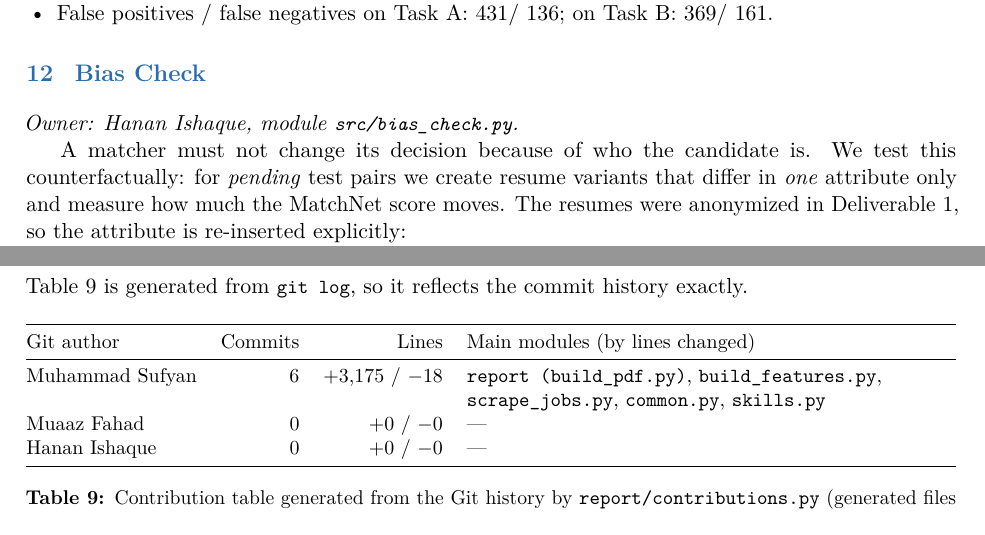
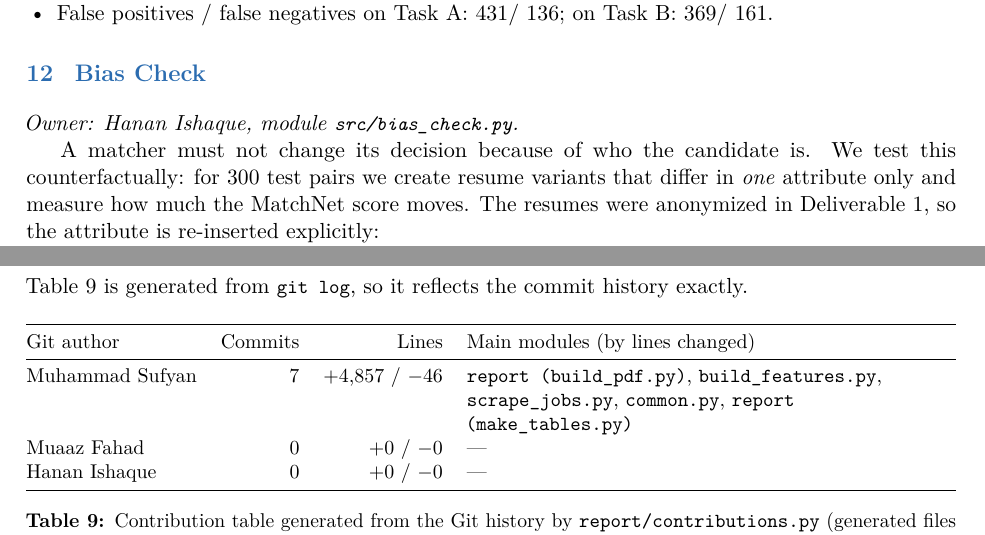
Before and after one commit to Suf-7/Resumatch, a LaTeX document (report/deliverable2.tex, which reads report/numbers2.tex, report/tables/tab_contrib.tex): two parts of pages 10 and 11 of 12, joined at a grey line, cut so that both start at the same text. Compiled offline with pdfLaTeX.

Commit message:
Regenerate Deliverable 2 contribution table and PDF

```diff
--- a/report/numbers2.tex
+++ b/report/numbers2.tex
@@ -86,5 +86,5 @@
 \newcommand{\ErrNoFit}{\emph{pending}\xspace}
 \newcommand{\ErrGood}{\emph{pending}\xspace}
 \newcommand{\ErrStatus}{pending\xspace}
-\newcommand{\BiasN}{\emph{pending}\xspace}
+\newcommand{\BiasN}{300\xspace}
 \newcommand{\BiasConclusion}{\emph{pending}\xspace}
--- a/report/tables/tab_contrib.tex
+++ b/report/tables/tab_contrib.tex
@@ -4,7 +4,7 @@
 \toprule
 Git author & Commits & Lines & Main modules (by lines changed)\\
 \midrule
-Muhammad Sufyan & 6 & +3,175 / $-$18 & \code{report (build\_pdf.py)}, \code{build\_features.py}, \code{scrape\_jobs.py}, \code{common.py}, \code{skills.py}\\
+Muhammad Sufyan & 7 & +4,857 / $-$46 & \code{report (build\_pdf.py)}, \code{build\_features.py}, \code{scrape\_jobs.py}, \code{common.py}, \code{report (make\_tables.py)}\\
 Muaaz Fahad & 0 & +0 / $-$0 & ---\\
 Hanan Ishaque & 0 & +0 / $-$0 & ---\\
 \bottomrule
```
Also changed, not shown: report/Resumatch_Deliverable2.pdf, 2 other files.
